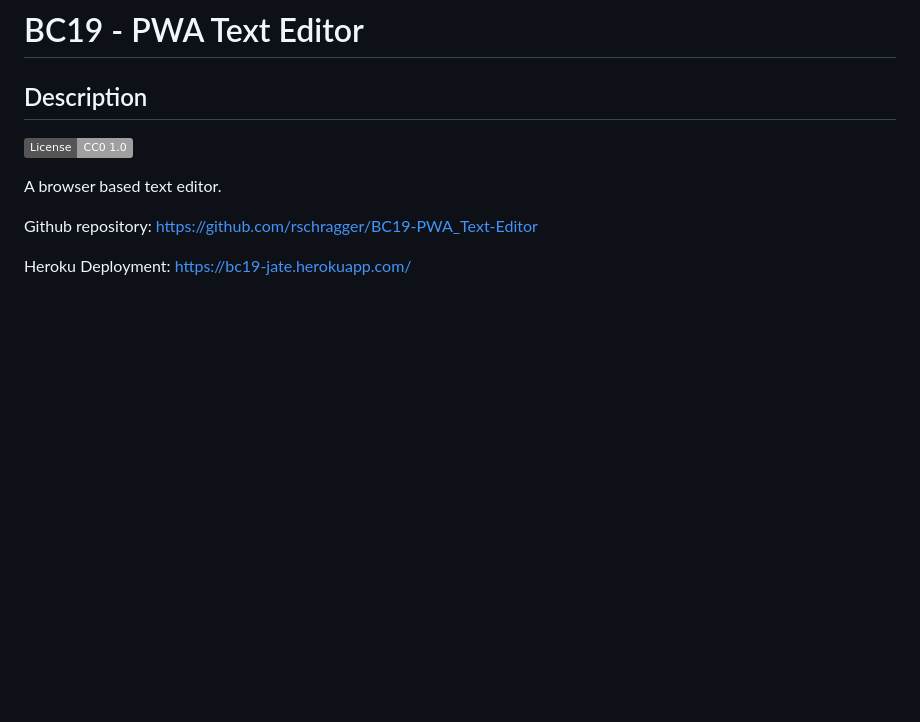
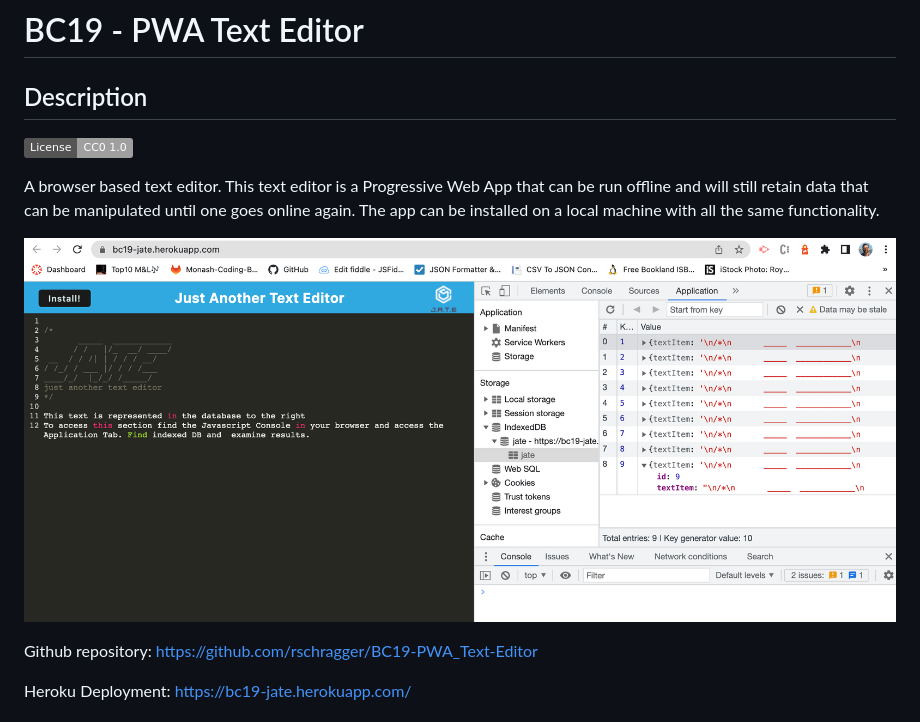
Before and after one commit to rschragger/BC19-PWA_Text-Editor, a Markdown page: ReadMe.md, the part around the change. GitHub-like rendering; pictures changed too: instructions/Screen Shot 2022-10-01 at 5.31.28 pm.png (added); badges without logos; blank space fills up the shorter version.

Commit message:
Added screenshot

```diff
--- a/ReadMe.md
+++ b/ReadMe.md
@@ -4,7 +4,9 @@
 
   [![License: CC0-1.0](https://img.shields.io/badge/License-CC0_1.0-lightgrey.svg)](http://creativecommons.org/publicdomain/zero/1.0/)
 
-  A browser based text editor.
+  A browser based text editor. This text editor is a Progressive Web App that can be run offline and will still retain data that can be manipulated until one goes online again. The app can be installed on a local machine with all the same functionality.
+
+![Screenshot](instructions/Screen%20Shot%202022-10-01%20at%205.31.28%20pm.png)
 
   Github repository: https://github.com/rschragger/BC19-PWA_Text-Editor
 
```
